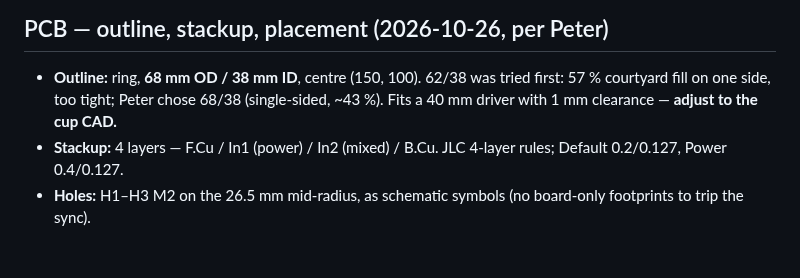
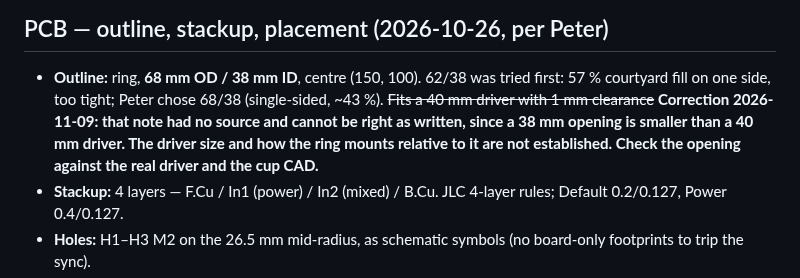
Before and after one commit to pb-aero/lima, a Markdown page: kicad/cup-board/README.md, the part around the change. GitHub-like rendering; blank space fills up the shorter version.

Commit message:
[LIMA] cup board README: withdraw the unsourced '40 mm driver' fit note
A 38 mm opening is smaller than a 40 mm driver, so the note could not be right as written. Driver size and ring mounting are not established.

Co-Authored-By: Claude Opus 5.5 <noreply@anthropic.com>

```diff
--- a/kicad/cup-board/README.md
+++ b/kicad/cup-board/README.md
@@ -552,7 +552,9 @@ left, 8–14 up the right (top view). Pins 6/7/8 (LED cathodes) are soldered but
 ## PCB — outline, stackup, placement (2026-10-26, per Peter)
 
 - **Outline:** ring, **68 mm OD / 38 mm ID**, centre (150, 100). 62/38 was tried first: 57 % courtyard fill on one side,
-  too tight; Peter chose 68/38 (single-sided, ~43 %). Fits a 40 mm driver with 1 mm clearance — **adjust to the cup CAD.**
+  too tight; Peter chose 68/38 (single-sided, ~43 %). ~~Fits a 40 mm driver with 1 mm clearance~~ **Correction 2026-11-09: that note
+  had no source and cannot be right as written, since a 38 mm opening is smaller than a 40 mm driver. The driver size and how the
+  ring mounts relative to it are not established. Check the opening against the real driver and the cup CAD.**
 - **Stackup:** 4 layers — F.Cu / In1 (power) / In2 (mixed) / B.Cu. JLC 4-layer rules; Default 0.2/0.127, Power 0.4/0.127.
 - **Holes:** H1–H3 M2 on the 26.5 mm mid-radius, as schematic symbols (no board-only footprints to trip the sync).
 - **Placement:** `doc/ring_placement.py` packs parts round the ring in signal order, each turned to follow the circle,
```
